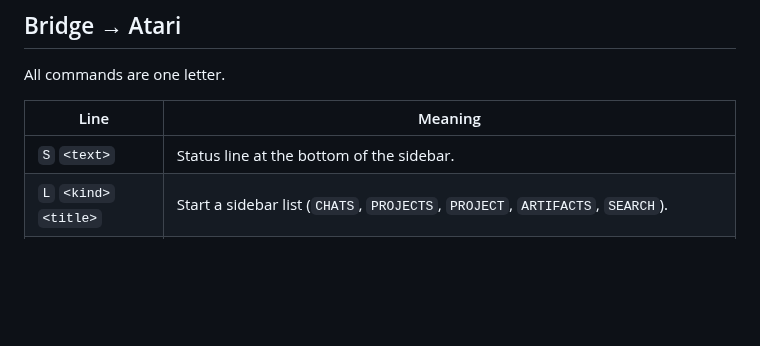
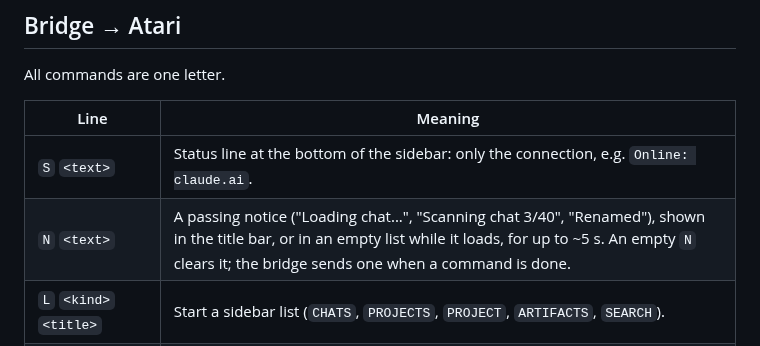
Before and after one commit to whomper/ClaudeST, a Markdown page: PROTOCOL.md, the part around the change. Drawn GitHub-style; blank space fills up the shorter version.

```diff
--- a/PROTOCOL.md
+++ b/PROTOCOL.md
@@ -38,7 +38,8 @@ All commands are one letter.
 
 | Line | Meaning |
 |------|---------|
-| `S` `<text>` | Status line at the bottom of the sidebar. |
+| `S` `<text>` | Status line at the bottom of the sidebar: only the connection, e.g. `Online: claude.ai`. |
+| `N` `<text>` | A passing notice ("Loading chat...", "Scanning chat 3/40", "Renamed"), shown in the title bar, or in an empty list while it loads, for up to ~5 s. An empty `N` clears it; the bridge sends one when a command is done. |
 | `L` `<kind>` `<title>` | Start a sidebar list (`CHATS`, `PROJECTS`, `PROJECT`, `ARTIFACTS`, `SEARCH`). |
 | `I` `<id>` `<label>` [`P`] | List item; `P` marks it pinned. The id `..` means "back to all projects". Ids are at most 39 characters; the bridge sends longer ones (such as artifact file paths) as a `~` stand-in and maps them back. |
 | `E` | End of list. |
```
Also changed, not shown: README.md (+21 -3 lines), docs/tooltip.png (added), 4 other files.
